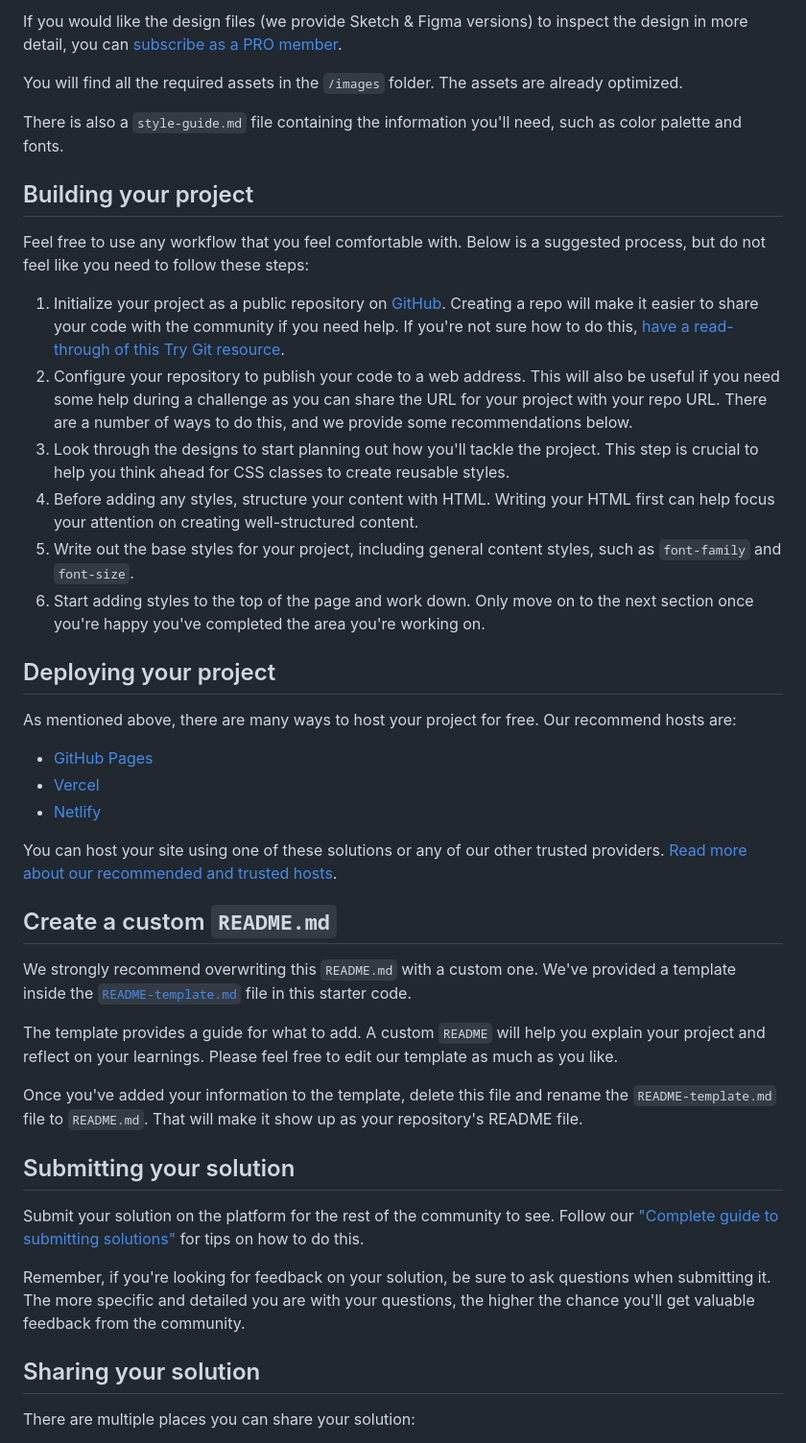
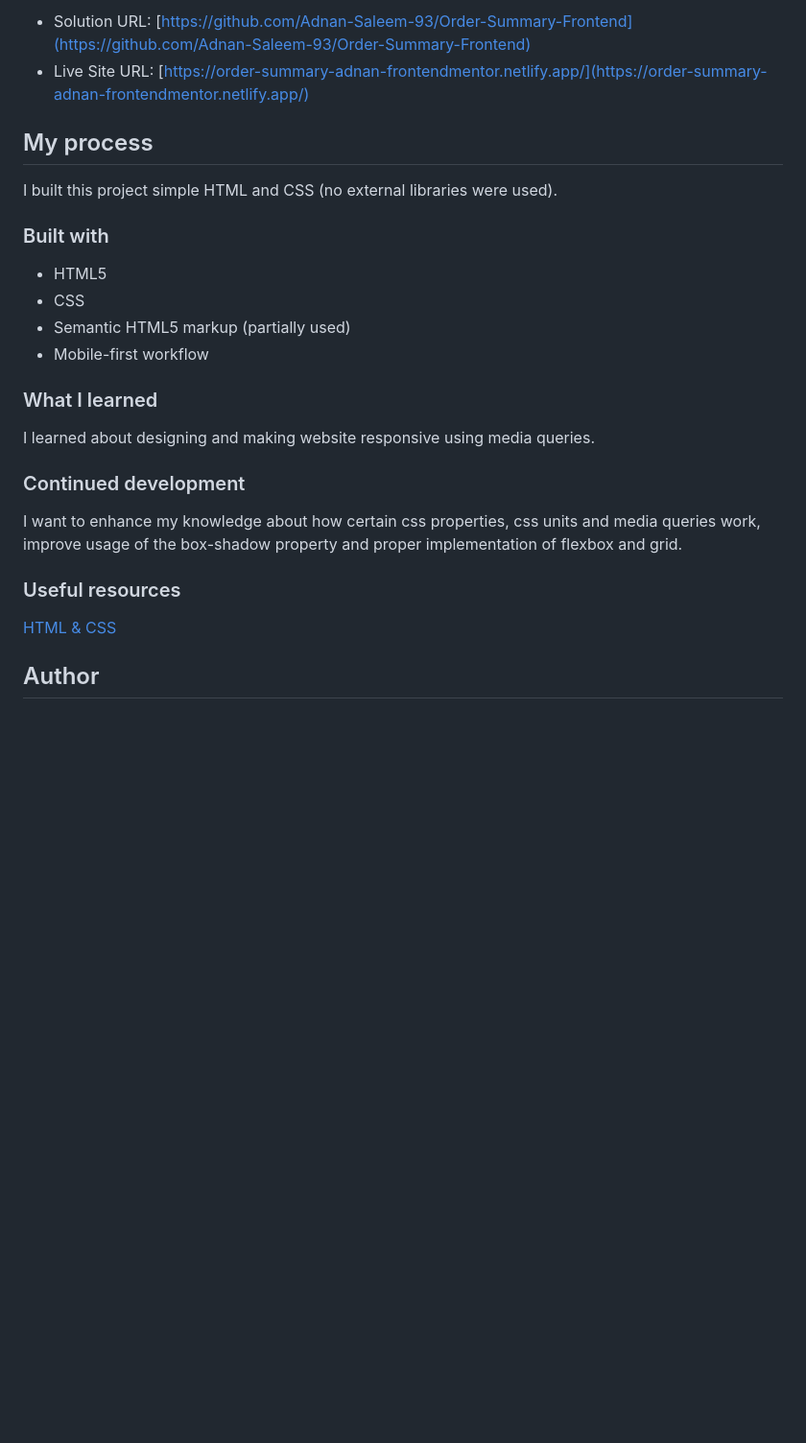
Before and after one commit to Adnan-Saleem-93/Order-Summary, a Markdown page: README.md, the part around the change printed below. Shown: that part at 96% size. Drawn GitHub-style; blank space fills up the shorter version.

```diff
--- a/README.md
+++ b/README.md
@@ -30,46 +39,32 @@ The designs are in JPG static format. Using JPGs will mean that you'll need to u
 
-If you would like the design files (we provide Sketch & Figma versions) to inspect the design in more detail, you can [subscribe as a PRO member](https://www.frontendmentor.io/pro).
+- Solution URL:
+  [https://github.com/Adnan-Saleem-93/Order-Summary-Frontend](https://github.com/Adnan-Saleem-93/Order-Summary-Frontend)
+- Live Site URL:
+  [https://order-summary-adnan-frontendmentor.netlify.app/](https://order-summary-adnan-frontendmentor.netlify.app/)
 
-You will find all the required assets in the `/images` folder. The assets are already optimized.
+## My process
 
-There is also a `style-guide.md` file containing the information you'll need, such as color palette and fonts.
+I built this project simple HTML and CSS (no external libraries were used).
 
-## Building your project
+### Built with
 
-Feel free to use any workflow that you feel comfortable with. Below is a suggested process, but do not feel like you need to follow these steps:
+- HTML5
+- CSS
+- Semantic HTML5 markup (partially used)
+- Mobile-first workflow
 
-1. Initialize your project as a public repository on [GitHub](https://github.com/). Creating a repo will make it easier to share your code with the community if you need help. If you're not sure how to do this, [have a read-through of this Try Git resource](https://try.github.io/).
-2. Configure your repository to publish your code to a web address. This will also be useful if you need some help during a challenge as you can share the URL for your project with your repo URL. There are a number of ways to do this, and we provide some recommendations below.
-3. Look through the designs to start planning out how you'll tackle the project. This step is crucial to help you think ahead for CSS classes to create reusable styles.
-4. Before adding any styles, structure your content with HTML. Writing your HTML first can help focus your attention on creating well-structured content.
-5. Write out the base styles for your project, including general content styles, such as `font-family` and `font-size`.
-6. Start adding styles to the top of the page and work down. Only move on to the next section once you're happy you've completed the area you're working on.
+### What I learned
 
-## Deploying your project
+I learned about designing and making website responsive using media queries.
 
-As mentioned above, there are many ways to host your project for free. Our recommend hosts are:
+### Continued development
 
-- [GitHub Pages](https://pages.github.com/)
-- [Vercel](https://vercel.com/)
-- [Netlify](https://www.netlify.com/)
+I want to enhance my knowledge about how certain css properties, css units and media queries work,
+improve usage of the box-shadow property and proper implementation of flexbox and grid.
 
-You can host your site using one of these solutions or any of our other trusted providers. [Read more about our recommended and trusted hosts](https://medium.com/frontend-mentor/frontend-mentor-trusted-hosting-providers-bf000dfebe).
+### Useful resources
 
-## Create a custom `README.md`
+[HTML & CSS](https://www.w3schools.com/)
 
-We strongly recommend overwriting this `README.md` with a custom one. We've provided a template inside the [`README-template.md`](./README-template.md) file in this starter code.
+## Author
 
-The template provides a guide for what to add. A custom `README` will help you explain your project and reflect on your learnings. Please feel free to edit our template as much as you like.
-
-Once you've added your information to the template, delete this file and rename the `README-template.md` file to `README.md`. That will make it show up as your repository's README file.
-
-## Submitting your solution
-
-Submit your solution on the platform for the rest of the community to see. Follow our ["Complete guide to submitting solutions"](https://medium.com/frontend-mentor/a-complete-guide-to-submitting-solutions-on-frontend-mentor-ac6384162248) for tips on how to do this.
-
-Remember, if you're looking for feedback on your solution, be sure to ask questions when submitting it. The more specific and detailed you are with your questions, the higher the chance you'll get valuable feedback from the community.
-
-## Sharing your solution
-
-There are multiple places you can share your solution:
-
```
Also changed, not shown: other parts of README.md (+27 -32 lines), README-template.md (deleted, +0 -110 lines), desktop-version.jpeg (added), mobile-version.jpeg (added), 2 other files.
